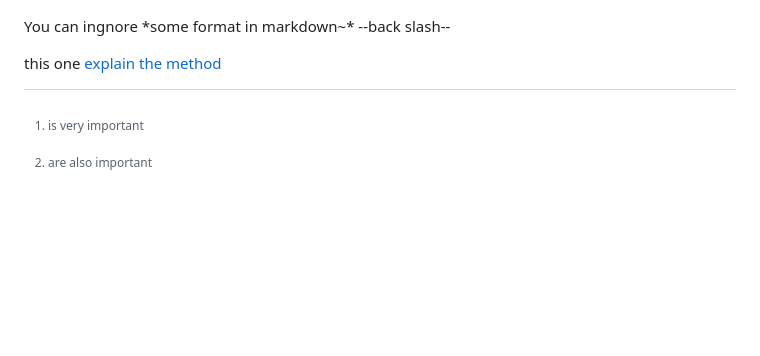
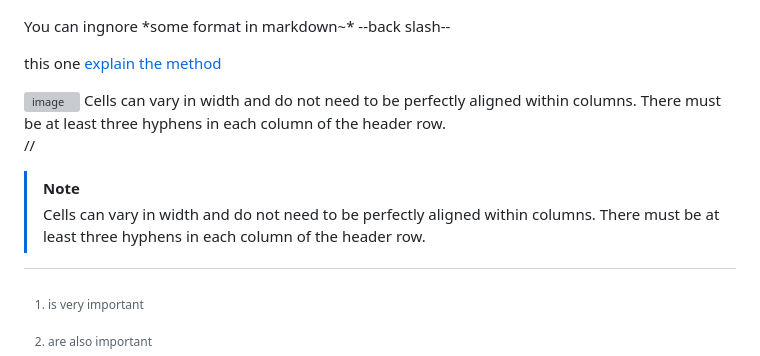
Before and after one commit to Charles2029/GitHub-learning-, a Markdown page: README.md, the part around the change. Drawn GitHub-style; blank space fills up the shorter version; grey boxes are pictures that could not be loaded.

```diff
--- a/README.md
+++ b/README.md
@@ -254,3 +254,11 @@ this is whole [link](https://docs.github.com/en/get-started/writing-on-github/ge
 You can ingnore \*some format in markdown~\* --back slash--
 
 this one[ explain the method](https://daringfireball.net/projects/markdown/syntax#backslash)
+
+<img width="825" alt="image" src="https://github.com/Charles2029/GitHub-learning-/assets/111632432/ae79f535-fd78-43d6-9277-b1baa90d7414">
+Cells can vary in width and do not need to be perfectly aligned within columns. There must be at least three hyphens in each column of the header row.
+
+//
+>[!NOTE]
+>Cells can vary in width and do not need to be perfectly aligned within columns. There must be at least three hyphens in each column of the
+header row.
```
